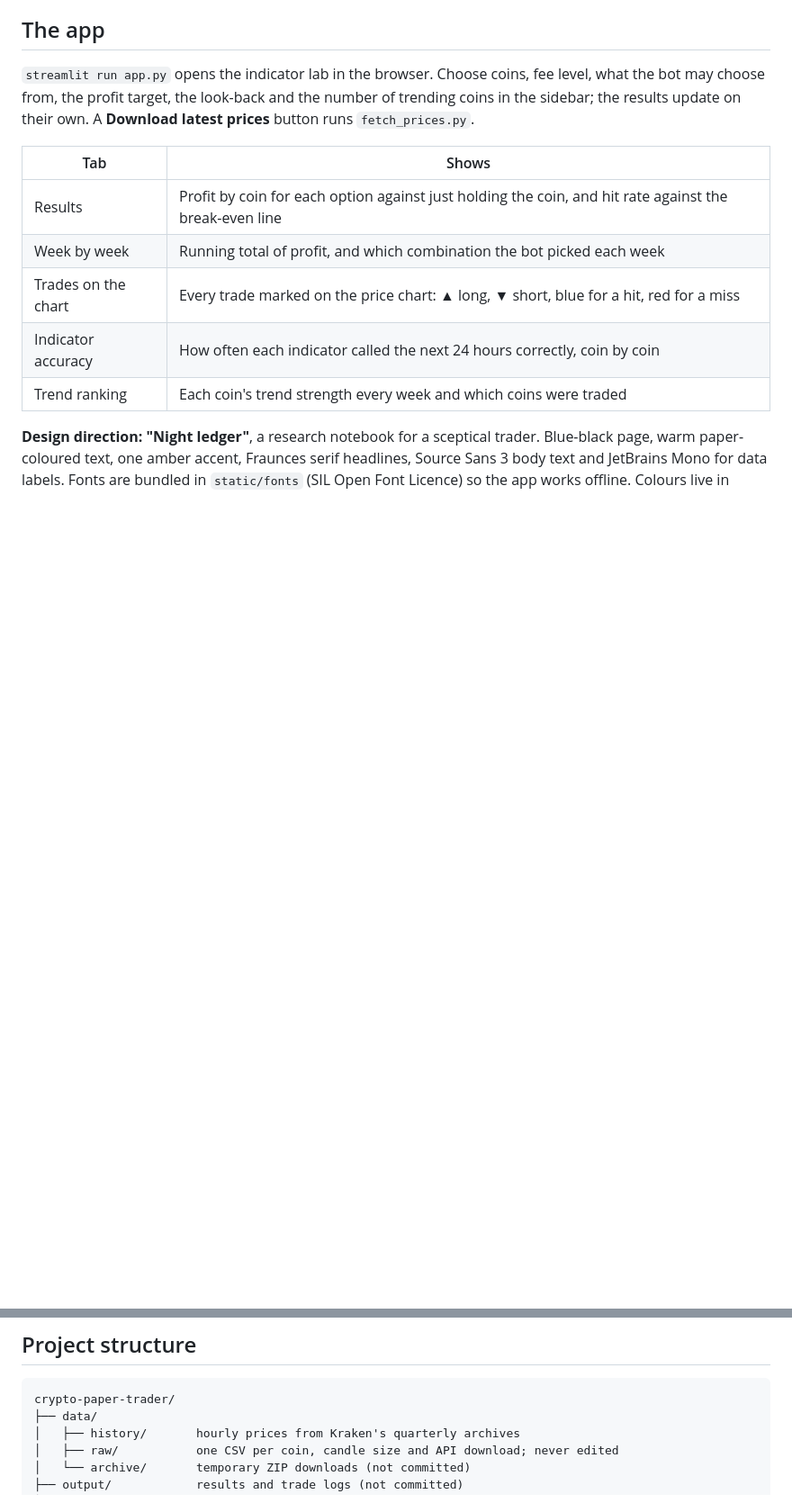
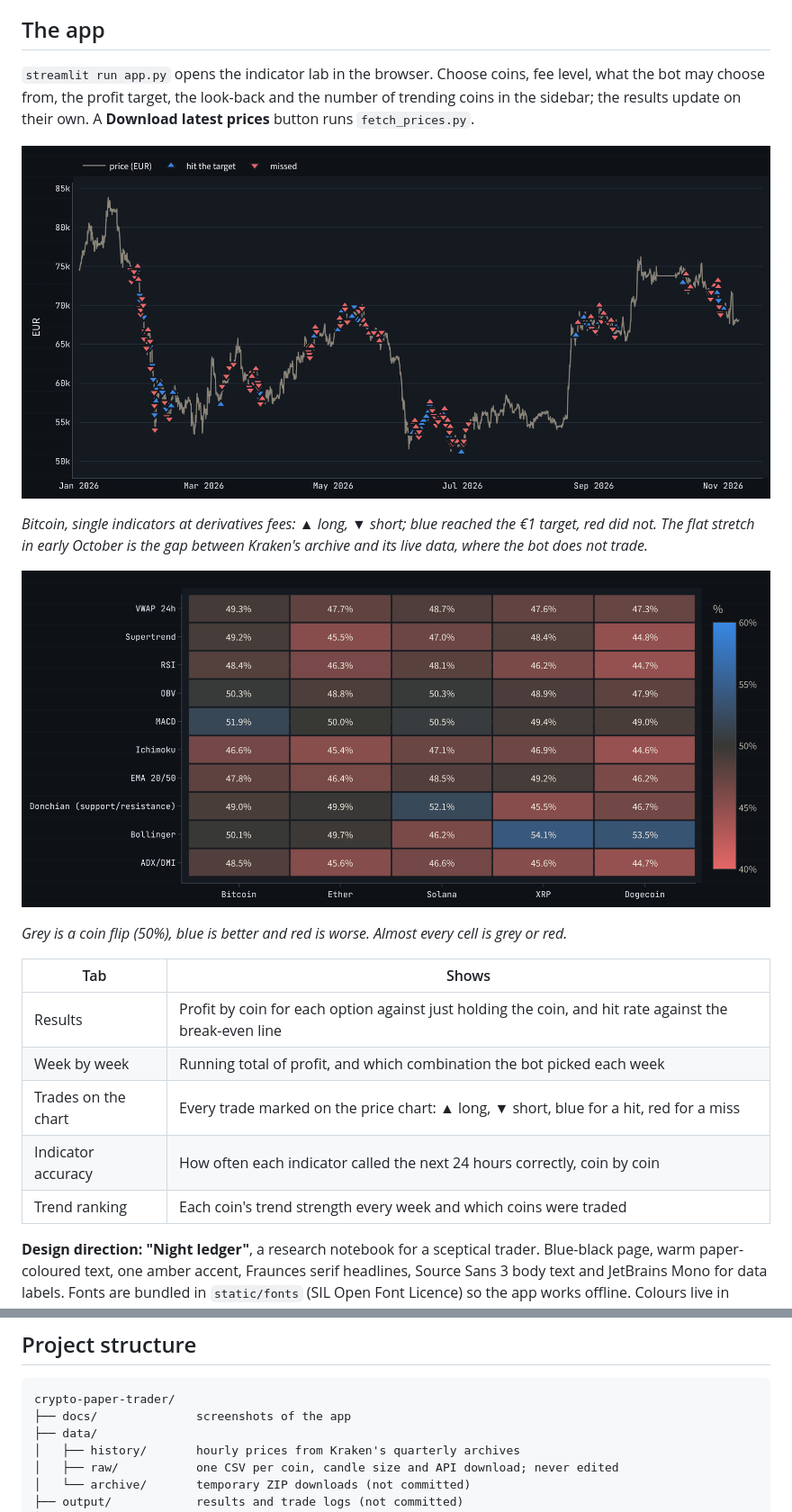
Before and after one commit to Ayoola-droid/crypto-paper-trader, a Markdown page: README.md, 2 parts joined by grey strips. Shown at 90% size. Drawn GitHub-style; pictures changed too: docs/app_accuracy.png (added), docs/app_trades.png (added); blank space fills up the shorter version.

Commit message:
docs(readme): add app screenshots

````diff
--- a/README.md
+++ b/README.md
@@ -38,6 +40,14 @@
 ## The app
 
 `streamlit run app.py` opens the indicator lab in the browser. Choose coins, fee level, what the bot may choose from, the profit target, the look-back and the number of trending coins in the sidebar; the results update on their own. A **Download latest prices** button runs `fetch_prices.py`.
+
+![Every trade the bot made on Bitcoin, marked on the price chart](docs/app_trades.png)
+
+*Bitcoin, single indicators at derivatives fees: ▲ long, ▼ short; blue reached the €1 target, red did not. The flat stretch in early October is the gap between Kraken's archive and its live data, where the bot does not trade.*
+
+![How often each indicator called the next 24 hours correctly, by coin](docs/app_accuracy.png)
+
+*Grey is a coin flip (50%), blue is better and red is worse. Almost every cell is grey or red.*
 
 | Tab | Shows |
 |---|---|
@@ -129,6 +139,7 @@ If PowerShell blocks the activate script, run `Set-ExecutionPolicy -Scope Curren
 
 ```
 crypto-paper-trader/
+├── docs/              screenshots of the app
 ├── data/
 │   ├── history/       hourly prices from Kraken's quarterly archives
 │   ├── raw/           one CSV per coin, candle size and API download; never edited
````
Also changed, not shown: other parts of README.md (+2 -0 lines), docs/app_results.png (added).
